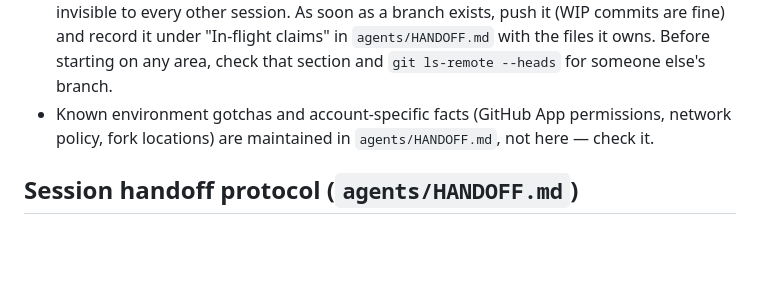
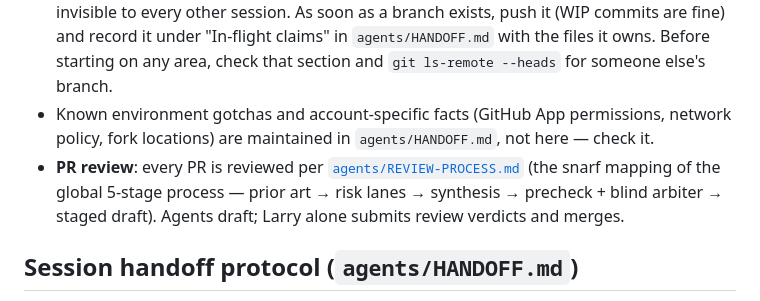
Before and after one commit to larryr/snarf, a Markdown page: CLAUDE.md, the part around the change. Drawn GitHub-style; blank space fills up the shorter version.

```diff
--- a/CLAUDE.md
+++ b/CLAUDE.md
@@ -84,6 +84,10 @@ sessions, ask to attach the forks (`add larryr/plan9port`) and clone shallow.
   someone else's branch.
 - Known environment gotchas and account-specific facts (GitHub App permissions, network
   policy, fork locations) are maintained in `agents/HANDOFF.md`, not here — check it.
+- **PR review**: every PR is reviewed per [`agents/REVIEW-PROCESS.md`](agents/REVIEW-PROCESS.md)
+  (the snarf mapping of the global 5-stage process — prior art → risk lanes → synthesis →
+  precheck + blind arbiter → staged draft). Agents draft; Larry alone submits review
+  verdicts and merges.
 
 ## Session handoff protocol (`agents/HANDOFF.md`)
 
```
Also changed, not shown: agents/REVIEW-PROCESS.md (added, +61 -0 lines).
